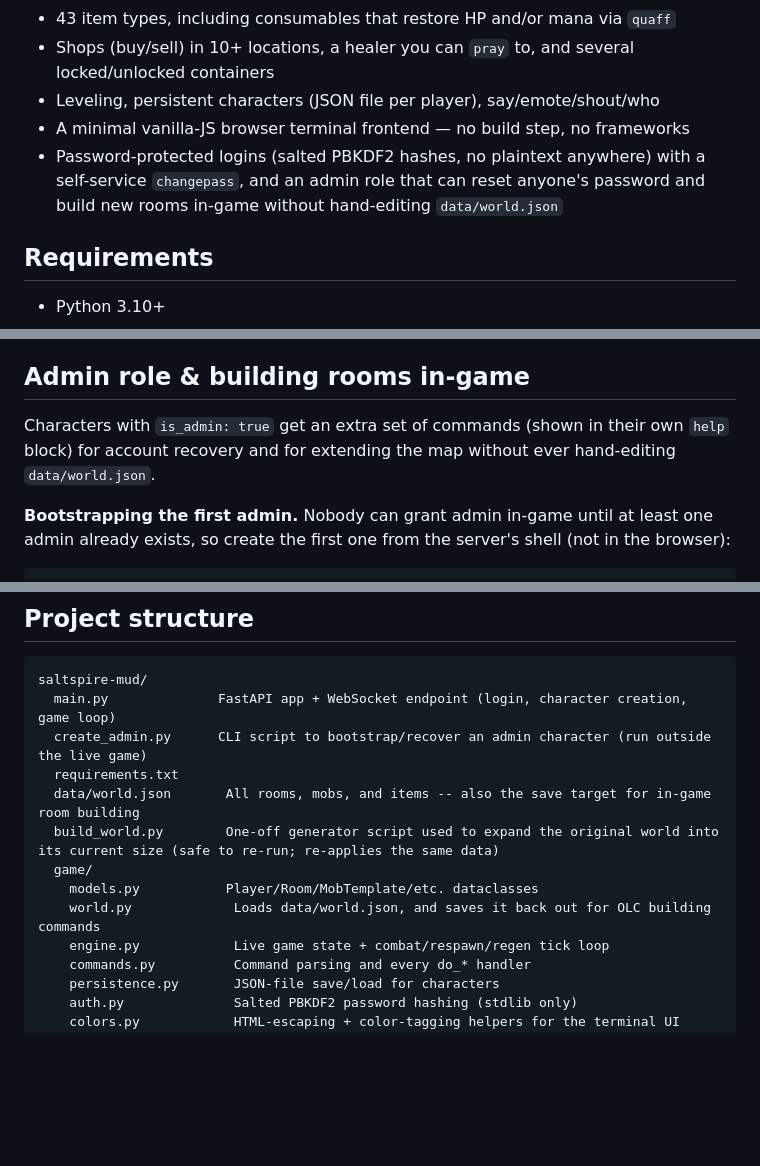
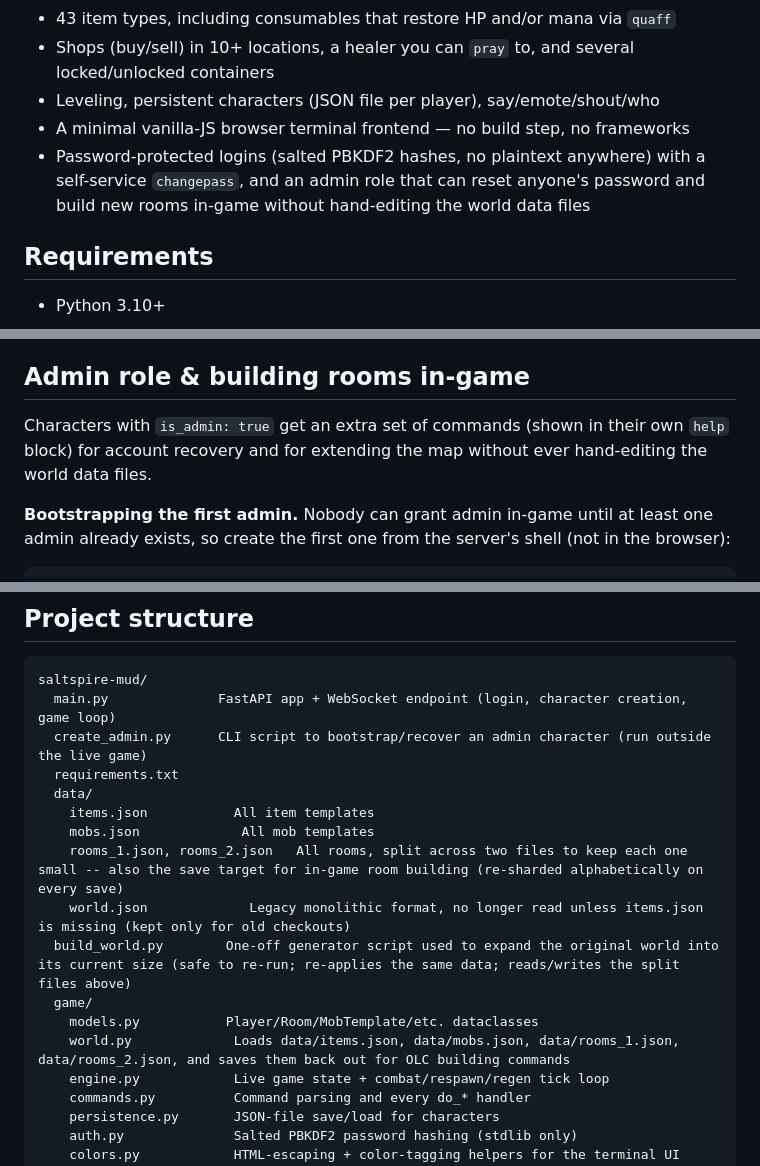
Before and after one commit to bluecough/saltspire-mud, a Markdown page: README.md, 3 parts joined by grey strips. GitHub-like rendering; blank space fills up the shorter version.

Commit message:
README: document split data files layout (items.json/mobs.json/rooms_1.json/rooms_2.json)

```diff
--- a/README.md
+++ b/README.md
@@ -19,7 +19,7 @@ Saltspire was founded roughly 340 years ago by "the First Hundred," refugees who
 - Shops (buy/sell) in 10+ locations, a healer you can `pray` to, and several locked/unlocked containers
 - Leveling, persistent characters (JSON file per player), say/emote/shout/who
 - A minimal vanilla-JS browser terminal frontend — no build step, no frameworks
-- Password-protected logins (salted PBKDF2 hashes, no plaintext anywhere) with a self-service `changepass`, and an admin role that can reset anyone's password and build new rooms in-game without hand-editing `data/world.json`
+- Password-protected logins (salted PBKDF2 hashes, no plaintext anywhere) with a self-service `changepass`, and an admin role that can reset anyone's password and build new rooms in-game without hand-editing the world data files
 
 ## Requirements
 
@@ -70,7 +70,7 @@ The sewers still lead to the goblin lair, but now continue much further down int
 
 ## Admin role & building rooms in-game
 
-Characters with `is_admin: true` get an extra set of commands (shown in their own `help` block) for account recovery and for extending the map without ever hand-editing `data/world.json`.
+Characters with `is_admin: true` get an extra set of commands (shown in their own `help` block) for account recovery and for extending the map without ever hand-editing the world data files.
 
 **Bootstrapping the first admin.** Nobody can grant admin in-game until at least one admin already exists, so create the first one from the server's shell (not in the browser):
 
@@ -111,11 +111,15 @@ saltspire-mud/
   main.py              FastAPI app + WebSocket endpoint (login, character creation, game loop)
   create_admin.py      CLI script to bootstrap/recover an admin character (run outside the live game)
   requirements.txt
-  data/world.json       All rooms, mobs, and items -- also the save target for in-game room building
-  build_world.py        One-off generator script used to expand the original world into its current size (safe to re-run; re-applies the same data)
+  data/
+    items.json           All item templates
+    mobs.json             All mob templates
+    rooms_1.json, rooms_2.json   All rooms, split across two files to keep each one small -- also the save target for in-game room building (re-sharded alphabetically on every save)
+    world.json             Legacy monolithic format, no longer read unless items.json is missing (kept only for old checkouts)
+  build_world.py        One-off generator script used to expand the original world into its current size (safe to re-run; re-applies the same data; reads/writes the split files above)
   game/
     models.py           Player/Room/MobTemplate/etc. dataclasses
-    world.py             Loads data/world.json, and saves it back out for OLC building commands
+    world.py             Loads data/items.json, data/mobs.json, data/rooms_1.json, data/rooms_2.json, and saves them back out for OLC building commands
     engine.py            Live game state + combat/respawn/regen tick loop
     commands.py          Command parsing and every do_* handler
     persistence.py       JSON-file save/load for characters
```
Also changed, not shown: other parts of README.md (+1 -1 lines).
